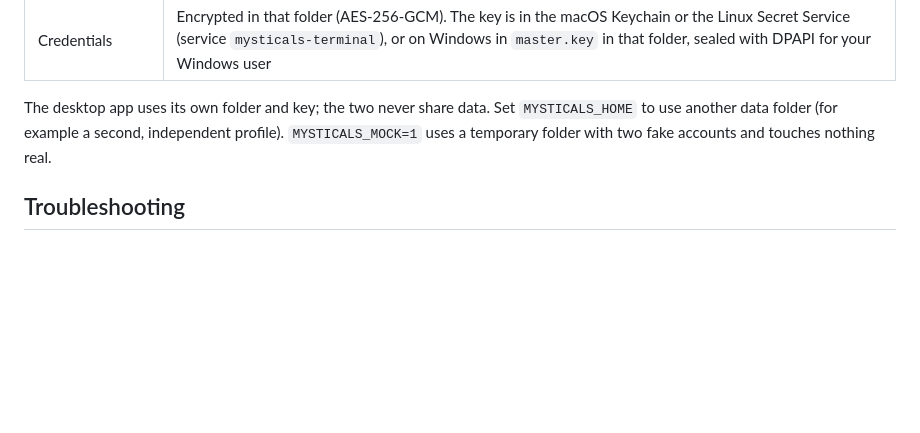
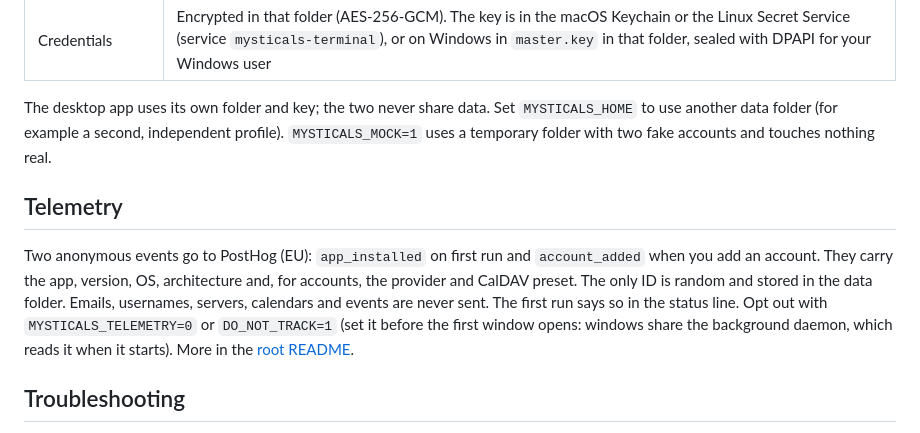
Before and after one commit to a1exalexander/multicals, a Markdown page: apps/terminal/README.md, the part around the change. Rendered like a GitHub page; blank space fills up the shorter version.

```diff
--- a/apps/terminal/README.md
+++ b/apps/terminal/README.md
@@ -86,6 +86,10 @@ The first `mysticals` you open starts a small background daemon. It holds the ac
 
 The desktop app uses its own folder and key; the two never share data. Set `MYSTICALS_HOME` to use another data folder (for example a second, independent profile). `MYSTICALS_MOCK=1` uses a temporary folder with two fake accounts and touches nothing real.
 
+## Telemetry
+
+Two anonymous events go to PostHog (EU): `app_installed` on first run and `account_added` when you add an account. They carry the app, version, OS, architecture and, for accounts, the provider and CalDAV preset. The only ID is random and stored in the data folder. Emails, usernames, servers, calendars and events are never sent. The first run says so in the status line. Opt out with `MYSTICALS_TELEMETRY=0` or `DO_NOT_TRACK=1` (set it before the first window opens: windows share the background daemon, which reads it when it starts). More in the [root README](../../README.md#telemetry).
+
 ## Troubleshooting
 
 - **"Could not start the mysticals daemon"**: read `daemon.log` in the data folder. A socket left behind by a crashed daemon is cleaned up automatically on the next start.
```
Also changed, not shown: CONTRIBUTING.md (+5 -1 lines), README.md (+11 -0 lines).
